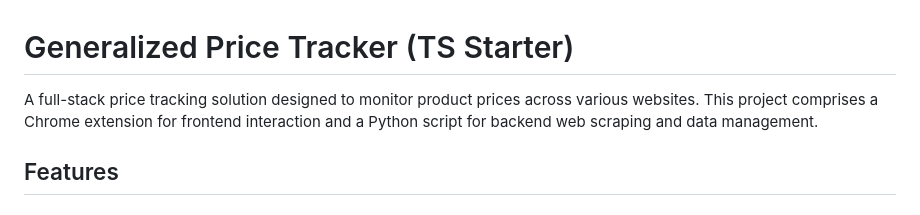
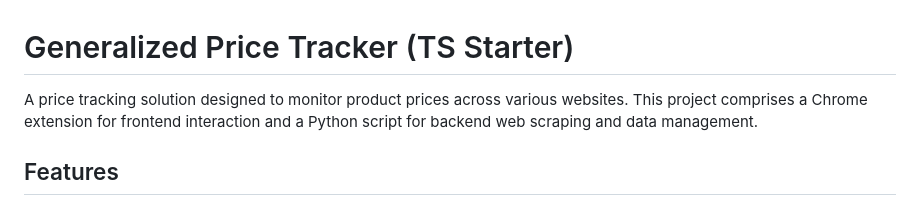
Before and after one commit to Artemis-Tran/price-track, a Markdown page: README.md, the part around the change. Rendered like a GitHub page.

```diff
--- a/README.md
+++ b/README.md
@@ -1,6 +1,6 @@
 # Generalized Price Tracker (TS Starter)
 
-A full-stack price tracking solution designed to monitor product prices across various websites. This project comprises a Chrome extension for frontend interaction and a Python script for backend web scraping and data management.
+A price tracking solution designed to monitor product prices across various websites. This project comprises a Chrome extension for frontend interaction and a Python script for backend web scraping and data management.
 
 ## Features
 
```
